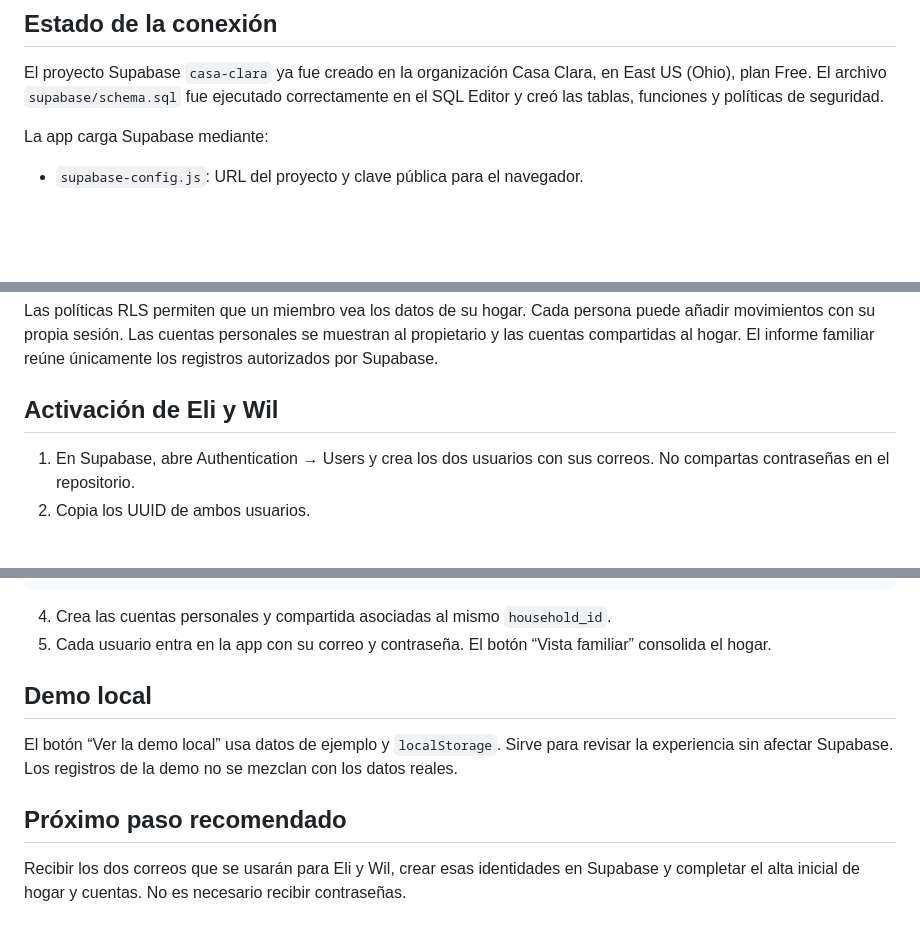
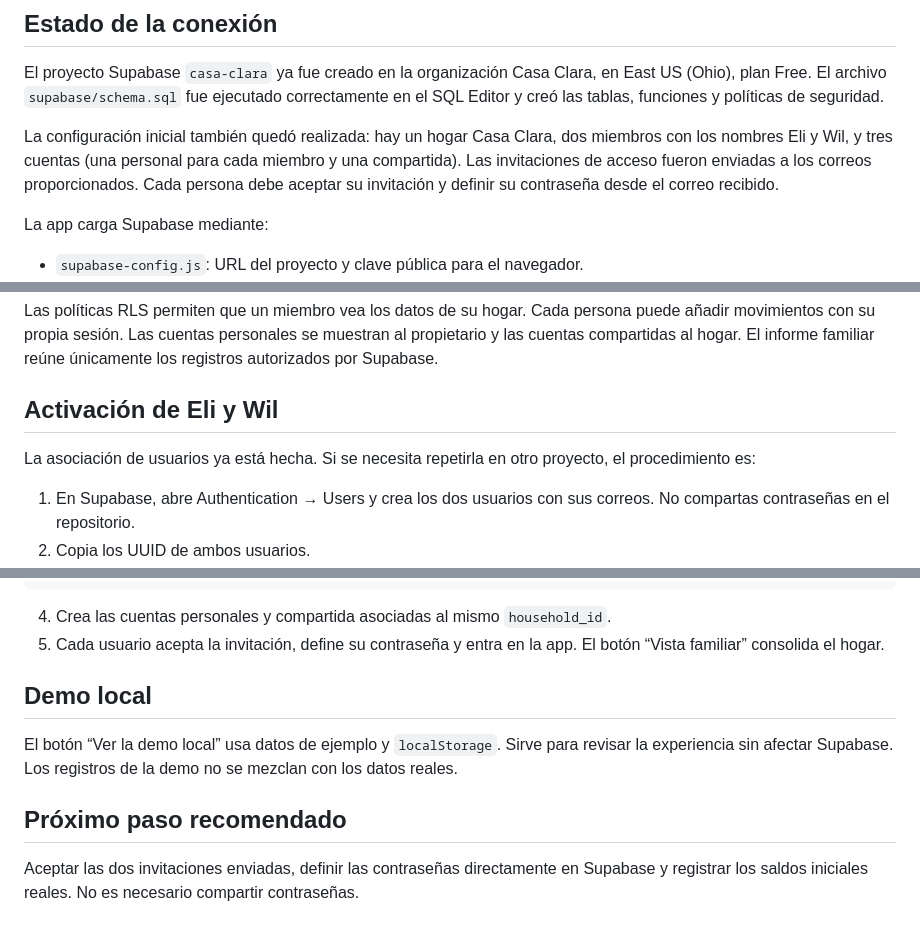
Before and after one commit to wtellezf-netizen/Finance, a Markdown page: DOCUMENTACION.md, 3 parts joined by grey strips. GitHub-like rendering; blank space fills up the shorter version.

Commit message:
Actualiza el estado de usuarios y cuentas

````diff
--- a/DOCUMENTACION.md
+++ b/DOCUMENTACION.md
@@ -14,6 +14,8 @@ Casa Clara es una app web para que Eli y Wil registren movimientos, consulten sa
 ## Estado de la conexión
 
 El proyecto Supabase `casa-clara` ya fue creado en la organización Casa Clara, en East US (Ohio), plan Free. El archivo `supabase/schema.sql` fue ejecutado correctamente en el SQL Editor y creó las tablas, funciones y políticas de seguridad.
+
+La configuración inicial también quedó realizada: hay un hogar Casa Clara, dos miembros con los nombres Eli y Wil, y tres cuentas (una personal para cada miembro y una compartida). Las invitaciones de acceso fueron enviadas a los correos proporcionados. Cada persona debe aceptar su invitación y definir su contraseña desde el correo recibido.
 
 La app carga Supabase mediante:
 
@@ -37,6 +39,8 @@ Las políticas RLS permiten que un miembro vea los datos de su hogar. Cada perso
 
 ## Activación de Eli y Wil
 
+La asociación de usuarios ya está hecha. Si se necesita repetirla en otro proyecto, el procedimiento es:
+
 1. En Supabase, abre Authentication → Users y crea los dos usuarios con sus correos. No compartas contraseñas en el repositorio.
 2. Copia los UUID de ambos usuarios.
 3. En el SQL Editor, crea un hogar y asocia los dos usuarios con sus nombres visibles:
@@ -52,7 +56,7 @@ select new_home.id, 'UUID_DE_WIL', 'Wil', 'member' from new_home;
 ```
 
 4. Crea las cuentas personales y compartida asociadas al mismo `household_id`.
-5. Cada usuario entra en la app con su correo y contraseña. El botón “Vista familiar” consolida el hogar.
+5. Cada usuario acepta la invitación, define su contraseña y entra en la app. El botón “Vista familiar” consolida el hogar.
 
 ## Demo local
 
@@ -60,4 +64,4 @@ El botón “Ver la demo local” usa datos de ejemplo y `localStorage`. Sirve p
 
 ## Próximo paso recomendado
 
-Recibir los dos correos que se usarán para Eli y Wil, crear esas identidades en Supabase y completar el alta inicial de hogar y cuentas. No es necesario recibir contraseñas.
+Aceptar las dos invitaciones enviadas, definir las contraseñas directamente en Supabase y registrar los saldos iniciales reales. No es necesario compartir contraseñas.
````
